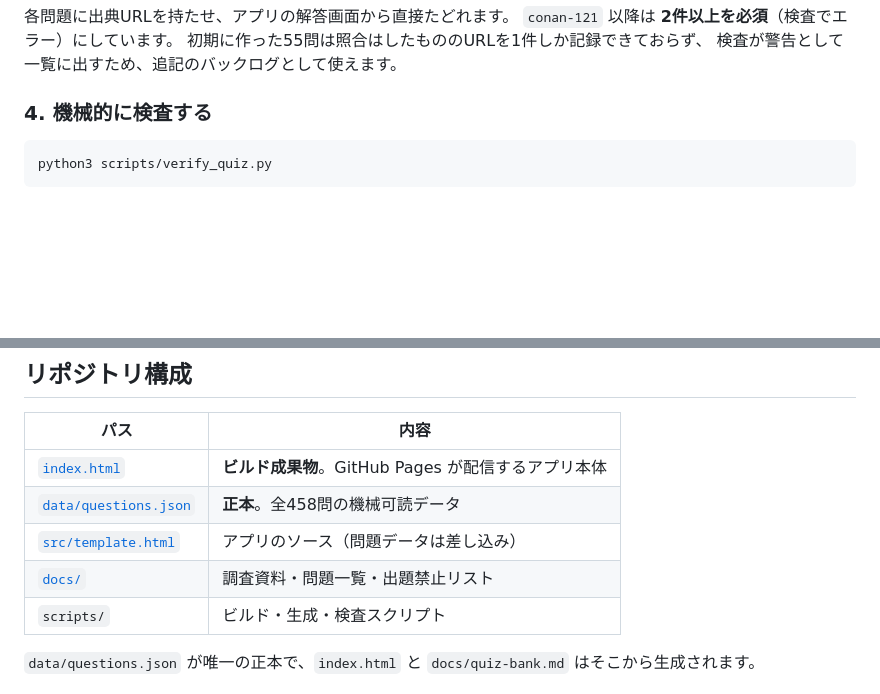
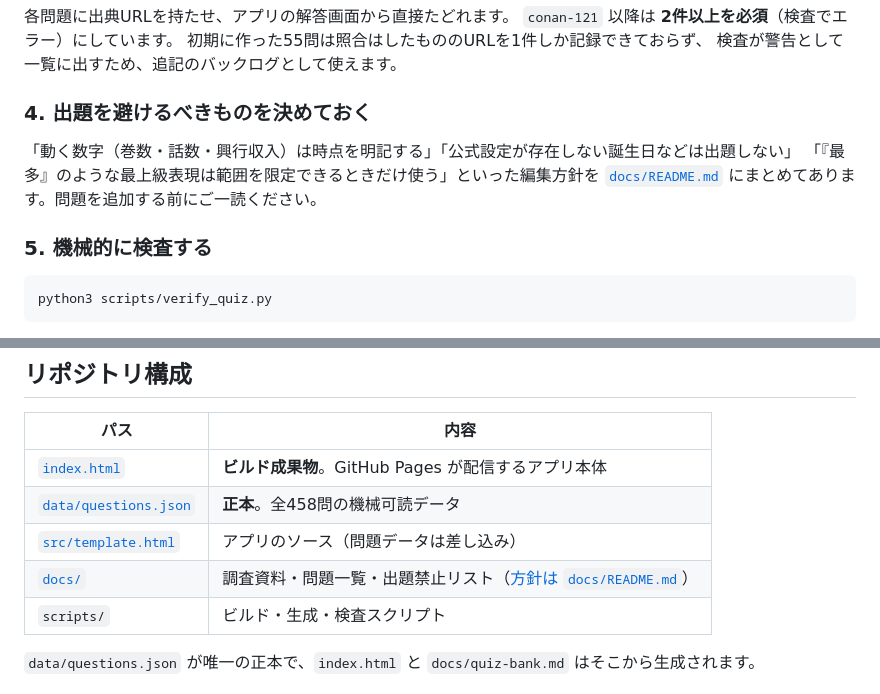
Before and after one commit to an-dot-su4/ConanQuiz, a Markdown page: README.md, 2 parts joined by grey strips. Drawn GitHub-style; blank space fills up the shorter version.

````diff
--- a/README.md
+++ b/README.md
@@ -58,7 +58,13 @@
 初期に作った55問は照合はしたもののURLを1件しか記録できておらず、
 検査が警告として一覧に出すため、追記のバックログとして使えます。
 
-### 4. 機械的に検査する
+### 4. 出題を避けるべきものを決めておく
+
+「動く数字（巻数・話数・興行収入）は時点を明記する」「公式設定が存在しない誕生日などは出題しない」
+「『最多』のような最上級表現は範囲を限定できるときだけ使う」といった編集方針を
+[`docs/README.md`](./docs/README.md) にまとめてあります。問題を追加する前にご一読ください。
+
+### 5. 機械的に検査する
 
 ```bash
 python3 scripts/verify_quiz.py
@@ -83,7 +89,7 @@ python3 scripts/verify_quiz.py
 | [`index.html`](./index.html) | **ビルド成果物**。GitHub Pages が配信するアプリ本体 |
 | [`data/questions.json`](./data/questions.json) | **正本**。全458問の機械可読データ |
 | [`src/template.html`](./src/template.html) | アプリのソース（問題データは差し込み） |
-| [`docs/`](./docs/) | 調査資料・問題一覧・出題禁止リスト |
+| [`docs/`](./docs/) | 調査資料・問題一覧・出題禁止リスト（[方針は `docs/README.md`](./docs/README.md)） |
 | `scripts/` | ビルド・生成・検査スクリプト |
 
 `data/questions.json` が唯一の正本で、`index.html` と `docs/quiz-bank.md` はそこから生成されます。
````
Also changed, not shown: docs/README.md (added, +103 -0 lines).
